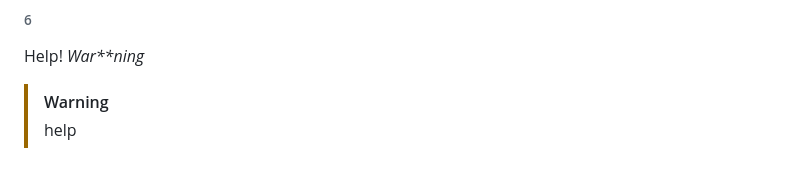
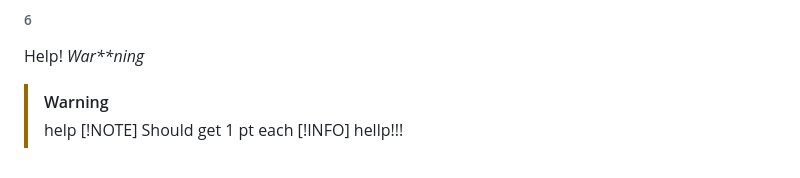
Before and after one commit to prakashDiana/Hello, a Markdown page: README.md, the part around the change. GitHub-like rendering.

```diff
--- a/README.md
+++ b/README.md
@@ -183,3 +183,7 @@ Help!
 *War**ning*
 > [!WARNING]
 > help
+> [!NOTE]
+>  Should get 1 pt each
+> [!INFO]
+> hellp!!!
```
